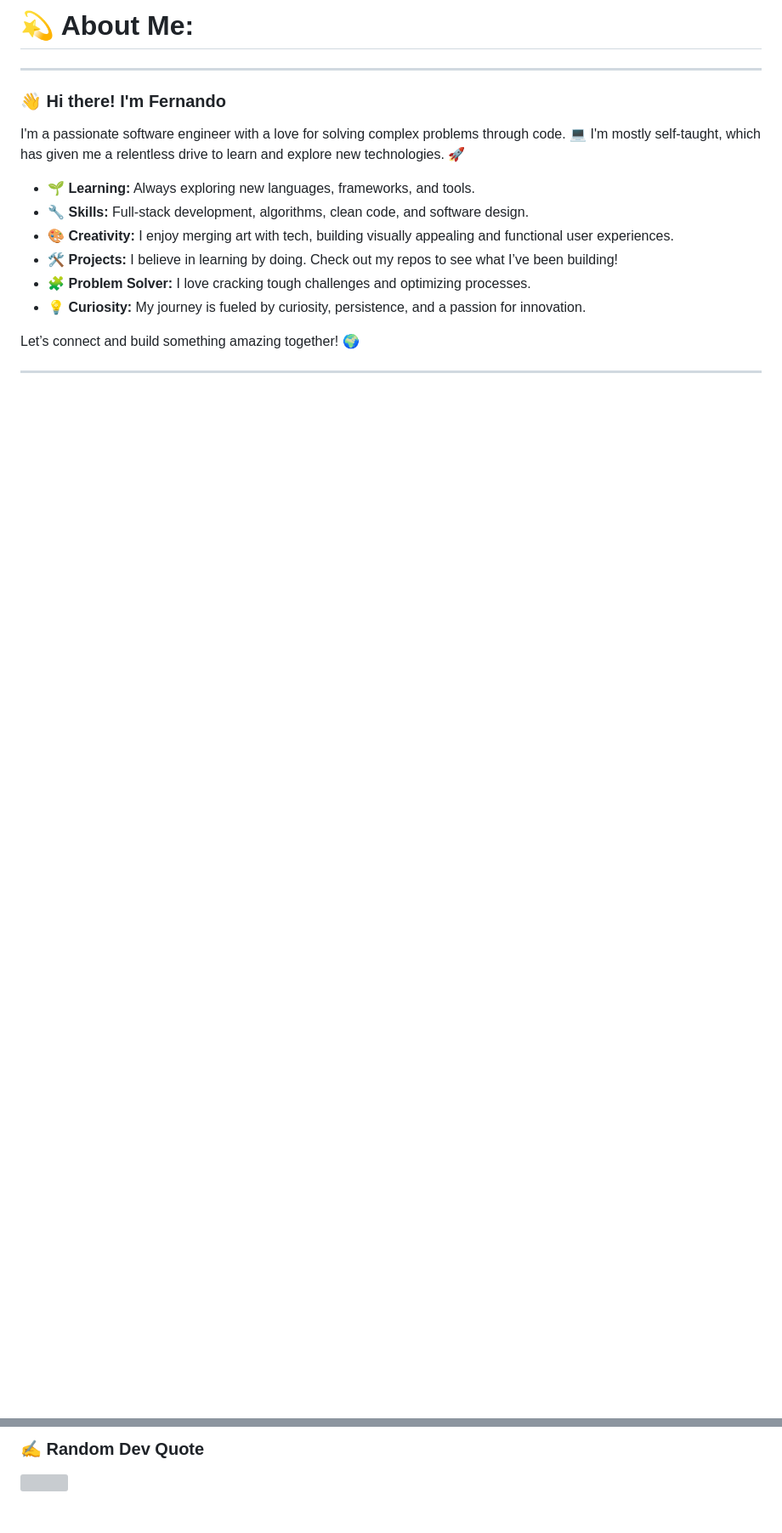
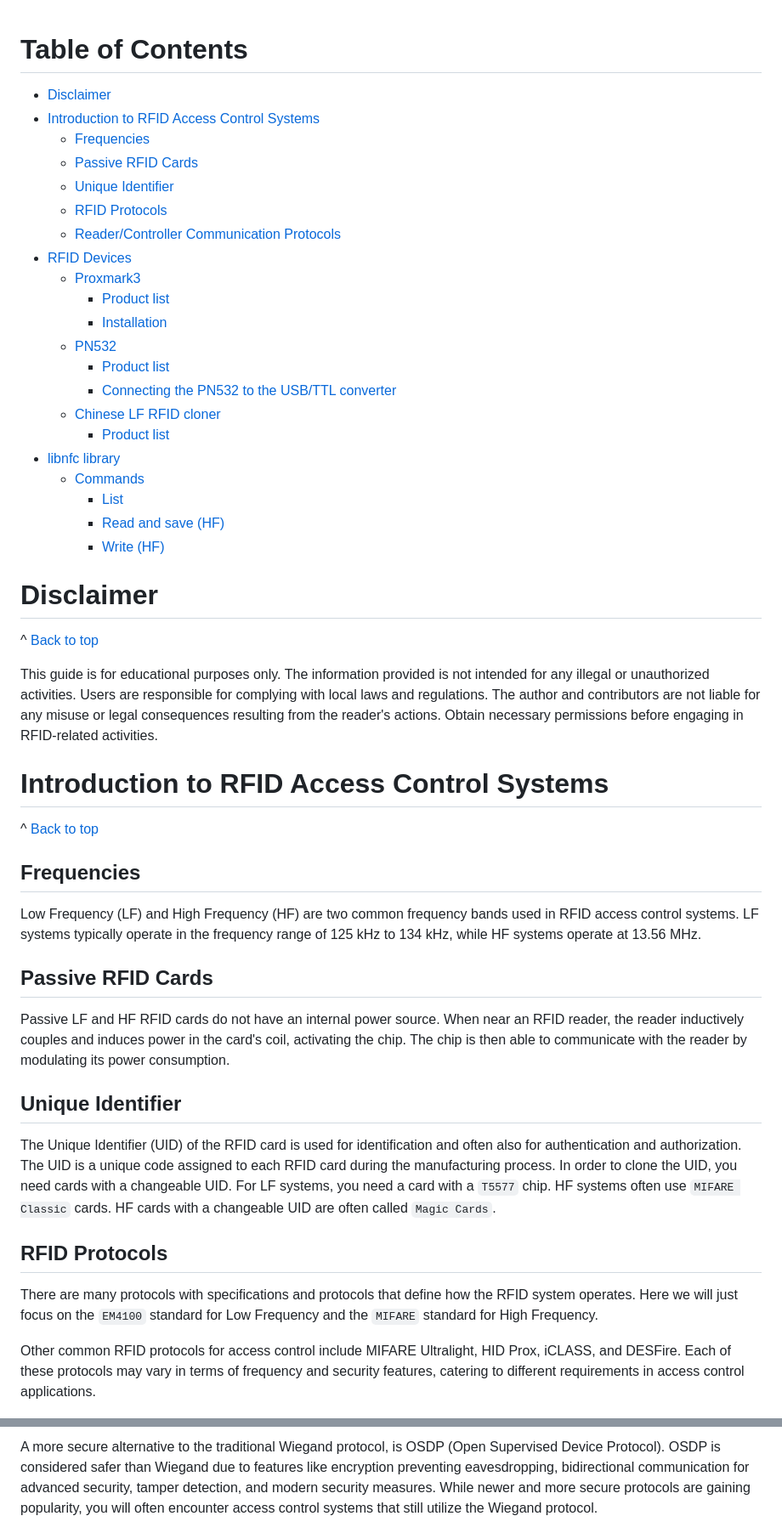
Before and after one commit to fernand3z/fernand3z, a Markdown page: README.md, 2 parts joined by grey strips. Shown at 85% size. Rendered like a GitHub page; blank space fills up the shorter version; grey boxes are pictures that could not be loaded.

```diff
--- a/README.md
+++ b/README.md
@@ -1,22 +1,47 @@
-# 💫 About Me:
+<a id="Top"></a>
 
+# Table of Contents
+- [Disclaimer](#disclaimer)
+- [Introduction to RFID Access Control Systems](#introduction-to-rfid-access-control-systems)
+  - [Frequencies](#frequencies)
+  - [Passive RFID Cards](#passive-rfid-cards)
+  - [Unique Identifier](#unique-identifier)
+  - [RFID Protocols](#rfid-protocols)
+  - [Reader/Controller Communication Protocols](#readercontroller-communication-protocols)
+- [RFID Devices](#rfid-devices)
+  - [Proxmark3](#proxmark3)
+    - [Product list](#product-list)
+    - [Installation](#installation)
+  - [PN532](#pn532)
+    - [Product list](#product-list-1)
+    - [Connecting the PN532 to the USB/TTL converter](#connecting-the-pn532-to-the-usbttl-converter)
+  - [Chinese LF RFID cloner](#chinese-lf-rfid-cloner)
+    - [Product list](#product-list-2)
+- [libnfc library](#libnfc-library)
+  - [Commands](#commands)
+    - [List](#list)
+    - [Read and save (HF)](#read-and-save-hf)
+    - [Write (HF)](#write-hf)
 
----
+# Disclaimer
+^ [Back to top](#top)
 
-### 👋 Hi there! I'm Fernando
+This guide is for educational purposes only. The information provided is not intended for any illegal or unauthorized activities. Users are responsible for complying with local laws and regulations. The author and contributors are not liable for any misuse or legal consequences resulting from the reader's actions. Obtain necessary permissions before engaging in RFID-related activities.
 
-I'm a passionate software engineer with a love for solving complex problems through code. 💻 I'm mostly self-taught, which has given me a relentless drive to learn and explore new technologies. 🚀
+# Introduction to RFID Access Control Systems
+^ [Back to top](#top)
 
-- 🌱 **Learning:** Always exploring new languages, frameworks, and tools.
-- 🔧 **Skills:** Full-stack development, algorithms, clean code, and software design.
-- 🎨 **Creativity:** I enjoy merging art with tech, building visually appealing and functional user experiences.
-- 🛠️ **Projects:** I believe in learning by doing. Check out my repos to see what I’ve been building!
-- 🧩 **Problem Solver:** I love cracking tough challenges and optimizing processes.
-- 💡 **Curiosity:** My journey is fueled by curiosity, persistence, and a passion for innovation.
+## Frequencies
+Low Frequency (LF) and High Frequency (HF) are two common frequency bands used in RFID access control systems. LF systems typically operate in the frequency range of 125 kHz to 134 kHz, while HF systems operate at 13.56 MHz.
 
-Let’s connect and build something amazing together! 🌍
+## Passive RFID Cards
+Passive LF and HF RFID cards do not have an internal power source. When near an RFID reader, the reader inductively couples and induces power in the card's coil, activating the chip. The chip is then able to communicate with the reader by modulating its power consumption.
 
----
+## Unique Identifier
+The Unique Identifier (UID) of the RFID card is used for identification and often also for authentication and authorization. The UID is a unique code assigned to each RFID card during the manufacturing process. In order to clone the UID, you need cards with a changeable UID. For LF systems, you need a card with a `T5577` chip. HF systems often use `MIFARE Classic` cards. HF cards with a changeable UID are often called `Magic Cards`.
 
+## RFID Protocols
+There are many protocols with specifications and protocols that define how the RFID system operates. Here we will just focus on the `EM4100` standard for Low Frequency and the `MIFARE` standard for High Frequency.
 
+Other common RFID protocols for access control include MIFARE Ultralight, HID Prox, iCLASS, and DESFire. Each of these protocols may vary in terms of frequency and security features, catering to different requirements in access control applications.
 
@@ -31,4 +52,3 @@ Let’s connect and build something amazing together! 🌍
 
-### ✍️ Random Dev Quote
-![](https://quotes-github-readme.vercel.app/api?type=horizontal&theme=radical)
+A more secure alternative to the traditional Wiegand protocol, is OSDP (Open Supervised Device Protocol). OSDP is considered safer than Wiegand due to features like encryption preventing eavesdropping, bidirectional communication for advanced security, tamper detection, and modern security measures. While newer and more secure protocols are gaining popularity, you will often encounter access control systems that still utilize the Wiegand protocol.
 
```
Also changed, not shown: other parts of README.md (+83 -11 lines).
